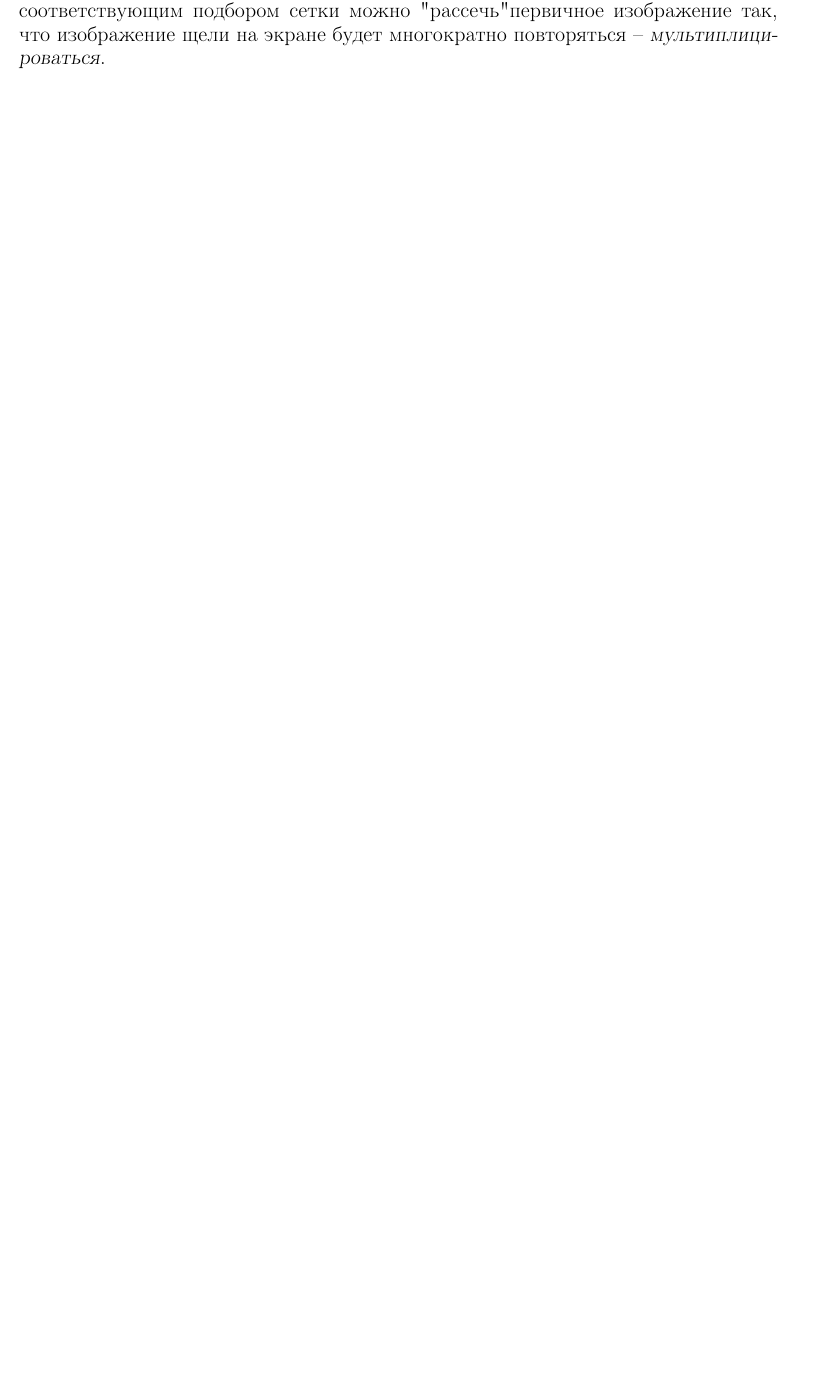
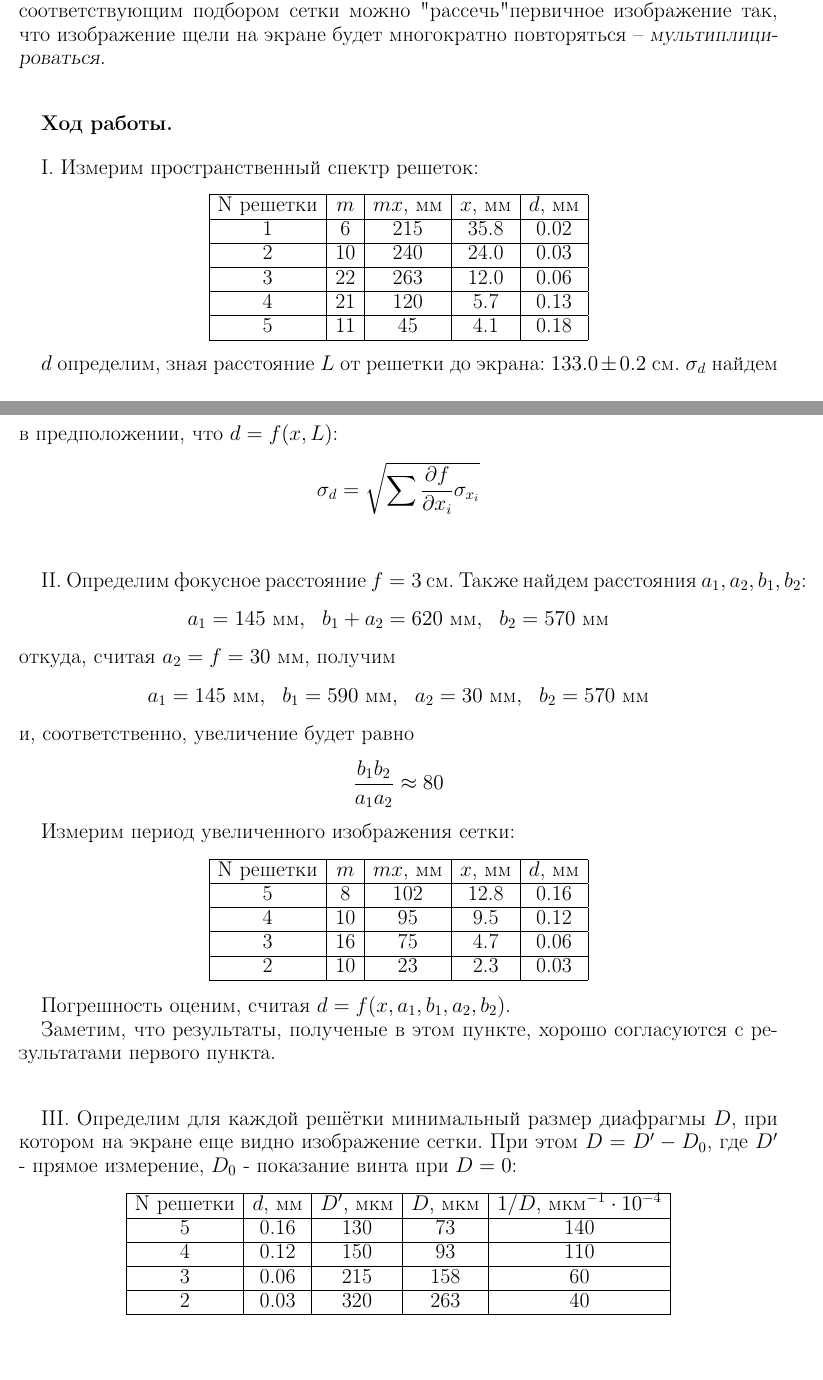
Before and after one commit to E3798211/MIPT_III-IV_Phys_labs, a LaTeX document (4.3.3/4.3.3.tex): part of page 8 of 8 before the commit and two parts of pages 8 and 9 of 11 after it, the two joined at a grey line, cut so that both start at the same text, the shorter picture padded with empty space. Compiled offline with pdfLaTeX.

Commit message:
4.3.3 finished

```diff
--- a/4.3.3/4.3.3.tex
+++ b/4.3.3/4.3.3.tex
@@ -3,6 +3,8 @@
 \usepackage[utf8x]{inputenc}
 \usepackage[russian]{babel}
 \usepackage{graphicx}
+\usepackage{caption}
+\usepackage{float}
 \graphicspath{{images/}}
 \DeclareGraphicsExtensions{.pdf,.png,.jpg}
 
@@ -344,14 +346,87 @@ $u$ и проверяется соотношение (8).
 и щель поменять местами, то соответствующим подбором сетки можно "рассечь" первичное изображение так, что изображение щели
 на экране будет многократно повторяться -- \textsl{мультиплицироваться}.
 
+\vspace{1cm}
+\textbf{Ход работы.}
 
+\vspace{0.5cm}
+I. Измерим пространственный спектр решеток:
 
+\begin{center}
+\begin{tabular}{|c|c|c|c|c|c|c|c|c|c|}
+\hline
+N решетки	&	$m$		&	$mx$, мм	&	$x$, мм	&	$d$, мм	\\
+\hline
+1			&	6		&	215			&	35.8	&	0.02	\\
+\hline
+2			&	10		&	240			&	24.0	&	0.03	\\
+\hline
+3			&	22		&	263			&	12.0	&	0.06	\\
+\hline
+4			&	21		&	120			&	5.7		&	0.13	\\
+\hline
+5			&	11		&	45			&	4.1		&	0.18	\\
+\hline
+\end{tabular}
+\end{center}
 
+$d$ определим, зная расстояние $L$ от решетки до экрана: $133.0 \pm 0.2$ см. $\sigma_d$ найдем в предположении, что $d = f(x, L)$:
+$$
+	\sigma_d = \sqrt{\sum \frac{\partial f}{\partial x_i}\sigma_{x_i}}
+$$
 
+\vspace{1cm}
+II. Определим фокусное расстояние $f = 3$ см. Также найдем расстояния $a_1, a_2, b_1, b_2$:
+$$
+	a_1 = 145~\text{мм},~~b_1+a_2 = 620~\text{мм},~~b_2 = 570~\text{мм}
+$$
+\noindent откуда, считая $a_2 = f = 30$ мм, получим
+$$
+	a_1 = 145~\text{мм},~~b_1 = 590~\text{мм},~~a_2 = 30~\text{мм},~~b_2 = 570~\text{мм}
+$$
+\noindent и, соответственно, увеличение будет равно
+$$
+	\frac{b_1b_2}{a_1a_2} \approx 80
+$$
 
+Измерим период увеличенного изображения сетки:
 
+\begin{center}
+\begin{tabular}{|c|c|c|c|c|c|c|c|c|c|c|c|c|c|}
+\hline
+N решетки	&	$m$		&	$mx$, мм	&	$x$, мм	&	$d$, мм	\\
+\hline
+5			&	8		&	102			&	12.8	&	0.16	\\
+\hline
+4			&	10		&	95			&	9.5		&	0.12	\\
+\hline
+3			&	16		&	75			&	4.7		&	0.06	\\
+\hline
+2			&	10		&	23			&	2.3		&	0.03	\\
+\hline
+\end{tabular}
+\end{center}
 
+Погрешность оценим, считая $d = f(x, a_1, b_1, a_2, b_2)$.
 
+Заметим, что результаты, полученые в этом пункте, хорошо согласуются с результатами первого пункта.
 
+\vspace{1cm}
+III. Определим для каждой решётки минимальный размер диафрагмы $D$, при котором на экране еще видно изображение сетки. При этом $D = D' - D_0$, где $D'$ - прямое измерение, $D_0$ - показание винта при $D = 0$:
 
+\begin{center}
+\begin{tabular}{|c|c|c|c|c|c|c|c|c|}
+\hline
+N решетки	&	$d$, мм	&	$D'$, мкм	&	$D$, мкм	&	$1/D$, мкм$^{-1}\cdot 10^{-4}$	\\
+\hline
+5			&	0.16	&	130			&	73			&	140								\\
+\hline
+4			&	0.12	&	150			&	93			&	110								\\
+\hline
+3			&	0.06	&	215			&	158			&	60								\\
+\hline
+2			&	0.03	&	320			&	263 		&	40								\\
+\hline
+\end{tabular}
+\end{center}
 
@@ -357,0 +440 @@ $u$ и проверяется соотношение (8).
+	xlabel = {$1/D$, мкм$^{-1}\cdot 10^{-4}$},
@@ -357,0 +467 @@ $u$ и проверяется соотношение (8).
+\end{figure}
```
Also changed, not shown: 4.3.3/4.3.3.pdf, 4.3.3/4.3.3.tex (38 more changed lines).
